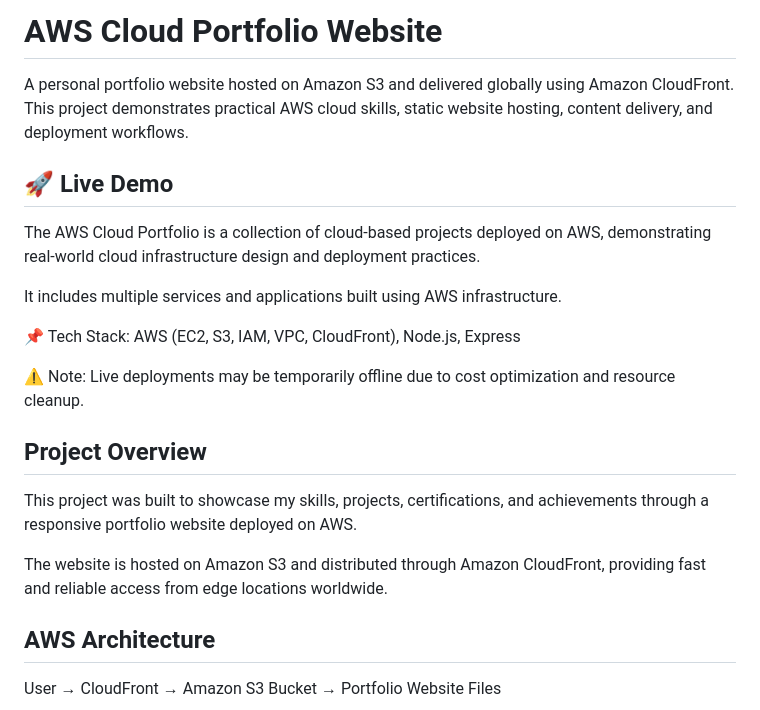
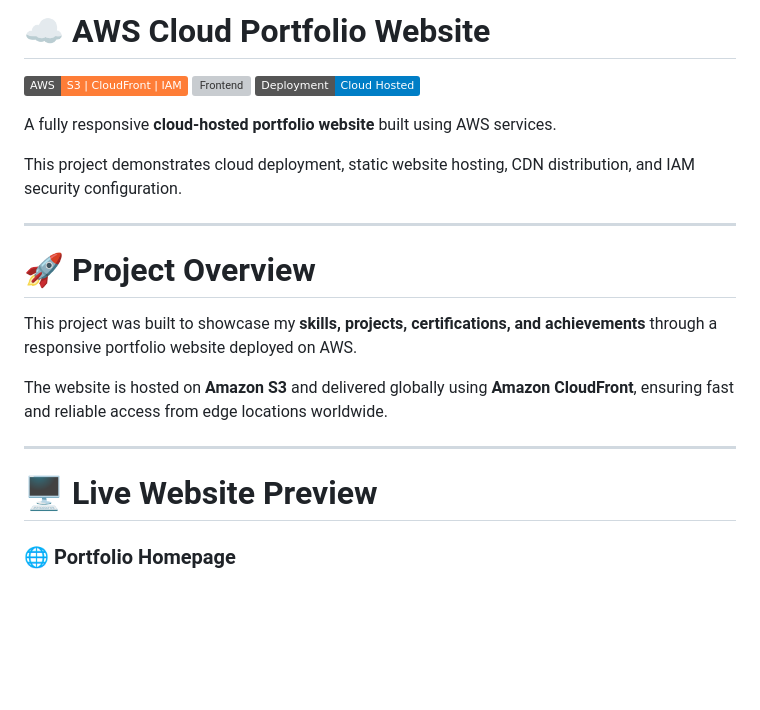
Before and after one commit to Astha-S12/aws-cloud-portfolio, a Markdown page: README.md, the part around one of its changes. Drawn GitHub-style; badges without logos; blank space fills up the shorter version; grey boxes are pictures that could not be loaded.

```diff
--- a/README.md
+++ b/README.md
@@ -1,23 +1,24 @@
-# AWS Cloud Portfolio Website
+# ☁️ AWS Cloud Portfolio Website
 
-A personal portfolio website hosted on Amazon S3 and delivered globally using Amazon CloudFront. This project demonstrates practical AWS cloud skills, static website hosting, content delivery, and deployment workflows.
+![AWS](https://img.shields.io/badge/AWS-S3%20%7C%20CloudFront%20%7C%20IAM-orange?logo=amazon-aws)
+![Frontend](https://img.shields.io/badge/Frontend-HTML%2FCSS%2FJS-green)
+![Deployment](https://img.shields.io/badge/Deployment-Cloud%20Hosted-blue)
 
-## 🚀 Live Demo
-The AWS Cloud Portfolio is a collection of cloud-based projects deployed on AWS, demonstrating real-world cloud infrastructure design and deployment practices.
+A fully responsive **cloud-hosted portfolio website** built using AWS services.
 
-It includes multiple services and applications built using AWS infrastructure.
+This project demonstrates cloud deployment, static website hosting, CDN distribution, and IAM security configuration.
 
-📌 Tech Stack: AWS (EC2, S3, IAM, VPC, CloudFront), Node.js, Express
+---
 
-⚠️ Note: Live deployments may be temporarily offline due to cost optimization and resource cleanup.
+# 🚀 Project Overview
 
-## Project Overview
+This project was built to showcase my **skills, projects, certifications, and achievements** through a responsive portfolio website deployed on AWS.
 
-This project was built to showcase my skills, projects, certifications, and achievements through a responsive portfolio website deployed on AWS.
+The website is hosted on **Amazon S3** and delivered globally using **Amazon CloudFront**, ensuring fast and reliable access from edge locations worldwide.
 
-The website is hosted on Amazon S3 and distributed through Amazon CloudFront, providing fast and reliable access from edge locations worldwide.
+---
 
-## AWS Architecture
+# 🖥️ Live Website Preview
 
-User → CloudFront → Amazon S3 Bucket → Portfolio Website Files
+### 🌐 Portfolio Homepage
 
```
Also changed, not shown: other parts of README.md (+84 -43 lines).
